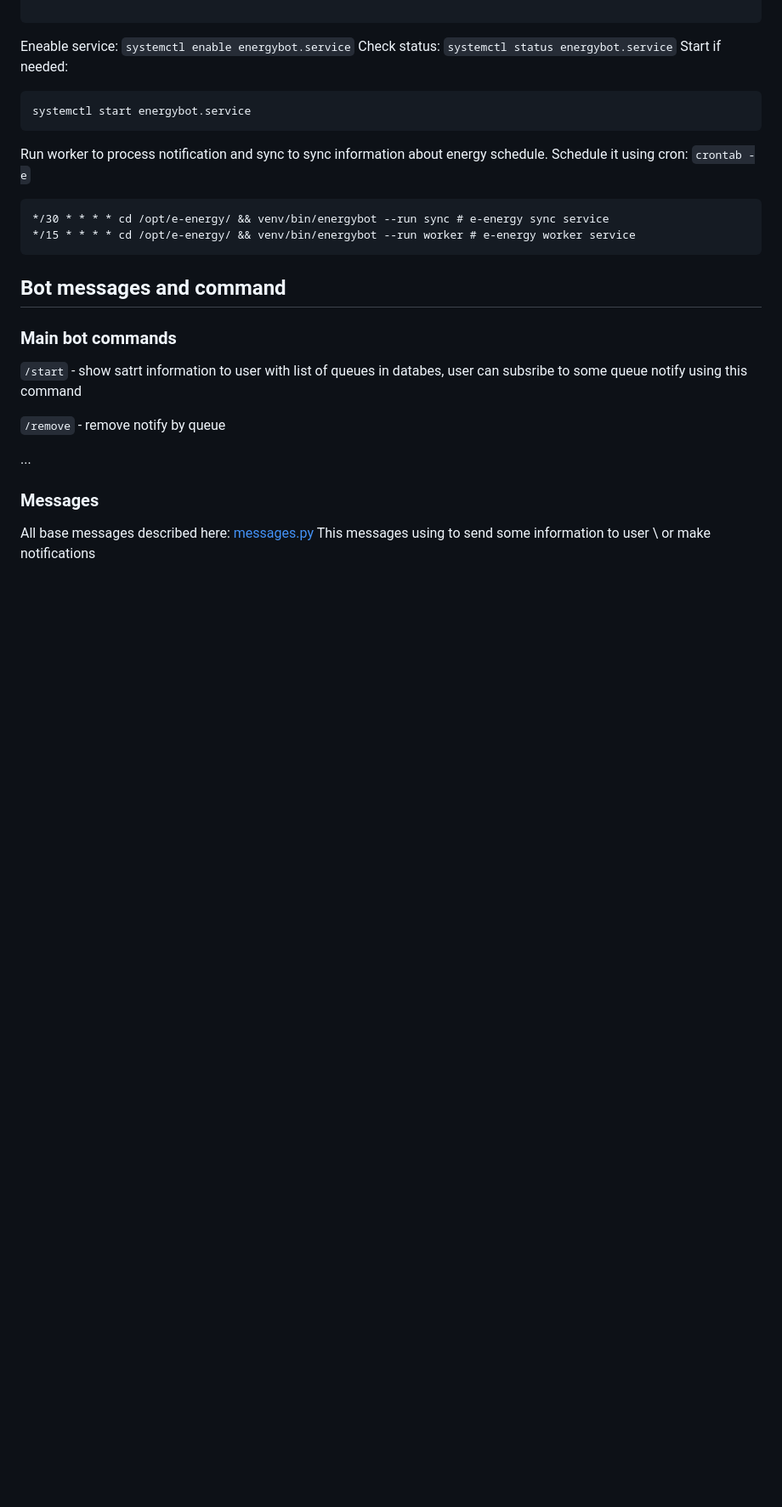
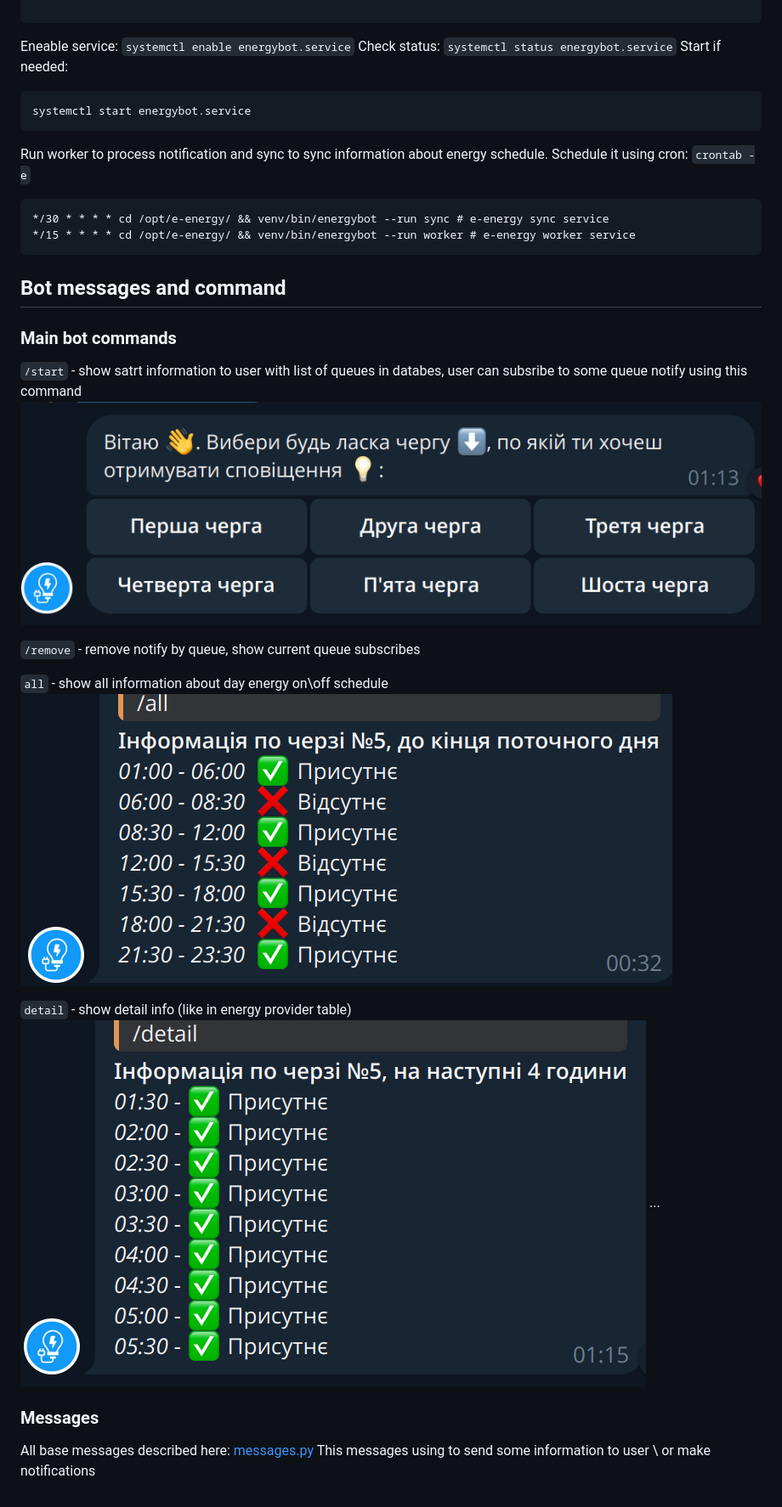
Before and after one commit to hrebynakha/e-energy, a Markdown page: README.md, the part around the change. Shown: that part at 85% size. Rendered like a GitHub page; pictures changed too: img/all.png (added), img/detail.png (added), img/start.png (added); blank space fills up the shorter version.

Commit message:
upd readme , add images

```diff
--- a/README.md
+++ b/README.md
@@ -85,9 +85,15 @@ Run worker to process notification and sync to sync information about energy sch
 
 ### Main bot commands
 `/start` - show satrt information to user with list of queues in databes, user can subsribe to some queue notify using this command
+![start](./img/start.png)
 
-`/remove` - remove notify by queue
+`/remove` - remove notify by queue, show current queue subscribes
 
+`all` - show all information about day energy on\off schedule
+![all](./img/all.png)
+
+`detail` - show detail info (like in energy provider table)
+![detail](./img/detail.png)
 ...
 
 ### Messages
```
